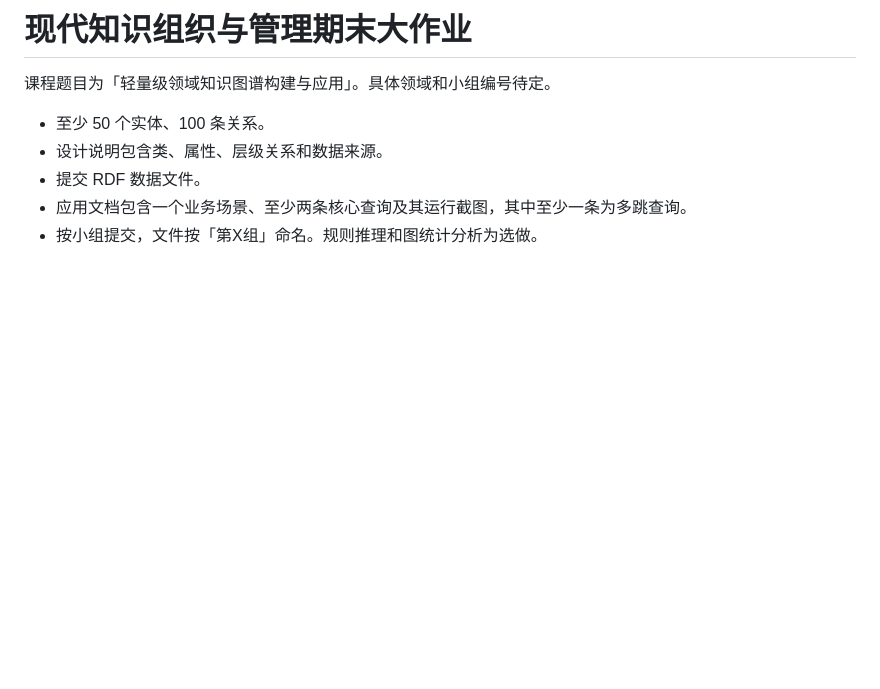
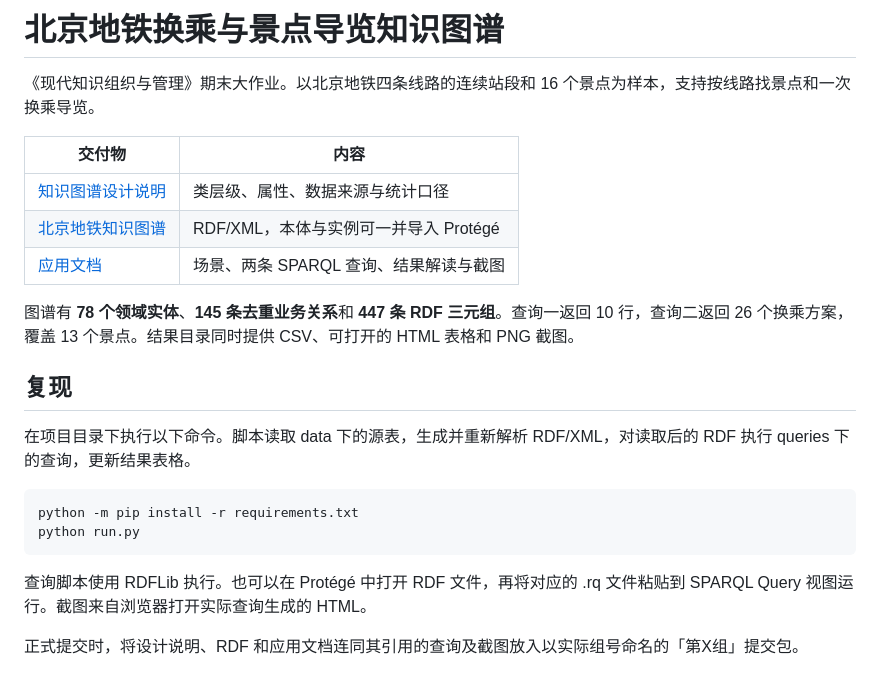
Before and after one commit to aB0T-bupt/knowledge-organization-final, a Markdown page: README.md, the part around the change. GitHub-like rendering; blank space fills up the shorter version.

````diff
--- a/README.md
+++ b/README.md
@@ -1,9 +1,24 @@
-# 现代知识组织与管理期末大作业
+# 北京地铁换乘与景点导览知识图谱
 
-课程题目为「轻量级领域知识图谱构建与应用」。具体领域和小组编号待定。
+《现代知识组织与管理》期末大作业。以北京地铁四条线路的连续站段和 16 个景点为样本，支持按线路找景点和一次换乘导览。
 
-- 至少 50 个实体、100 条关系。
-- 设计说明包含类、属性、层级关系和数据来源。
-- 提交 RDF 数据文件。
-- 应用文档包含一个业务场景、至少两条核心查询及其运行截图，其中至少一条为多跳查询。
-- 按小组提交，文件按「第X组」命名。规则推理和图统计分析为选做。
+| 交付物 | 内容 |
+| --- | --- |
+| [知识图谱设计说明](知识图谱设计说明.md) | 类层级、属性、数据来源与统计口径 |
+| [北京地铁知识图谱](北京地铁知识图谱.rdf) | RDF/XML，本体与实例可一并导入 Protégé |
+| [应用文档](应用文档.md) | 场景、两条 SPARQL 查询、结果解读与截图 |
+
+图谱有 **78 个领域实体**、**145 条去重业务关系**和 **447 条 RDF 三元组**。查询一返回 10 行，查询二返回 26 个换乘方案，覆盖 13 个景点。结果目录同时提供 CSV、可打开的 HTML 表格和 PNG 截图。
+
+## 复现
+
+在项目目录下执行以下命令。脚本读取 data 下的源表，生成并重新解析 RDF/XML，对读取后的 RDF 执行 queries 下的查询，更新结果表格。
+
+```powershell
+python -m pip install -r requirements.txt
+python run.py
+```
+
+查询脚本使用 RDFLib 执行。也可以在 Protégé 中打开 RDF 文件，再将对应的 .rq 文件粘贴到 SPARQL Query 视图运行。截图来自浏览器打开实际查询生成的 HTML。
+
+正式提交时，将设计说明、RDF 和应用文档连同其引用的查询及截图放入以实际组号命名的「第X组」提交包。
````
Also changed, not shown: 应用文档.md (added, +65 -0 lines), 知识图谱设计说明.md (added, +60 -0 lines), results/01-line-attractions.png (added), results/02-one-transfer.png (added), 12 other files.
